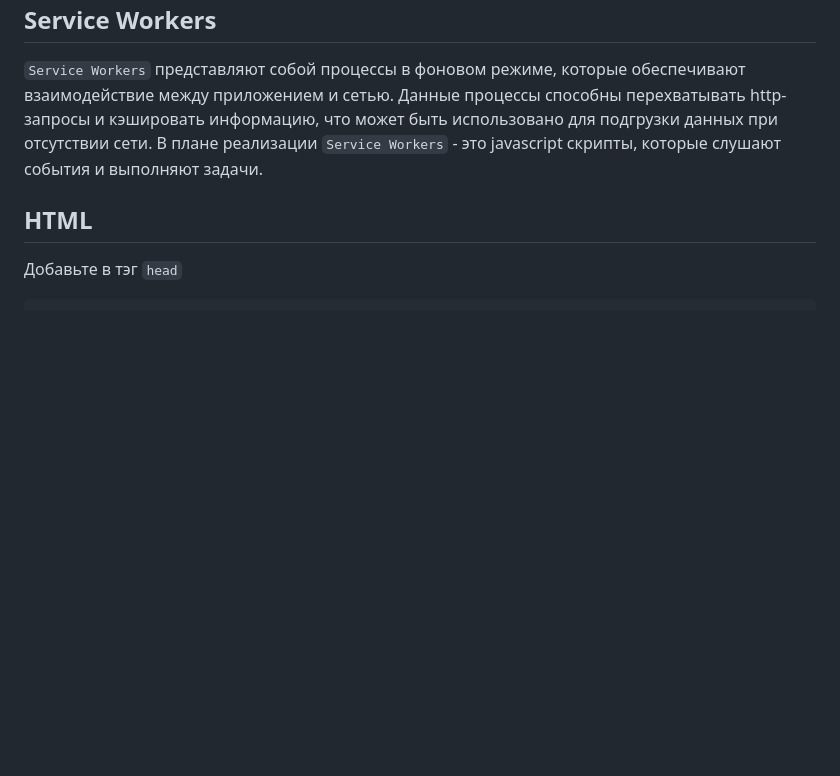
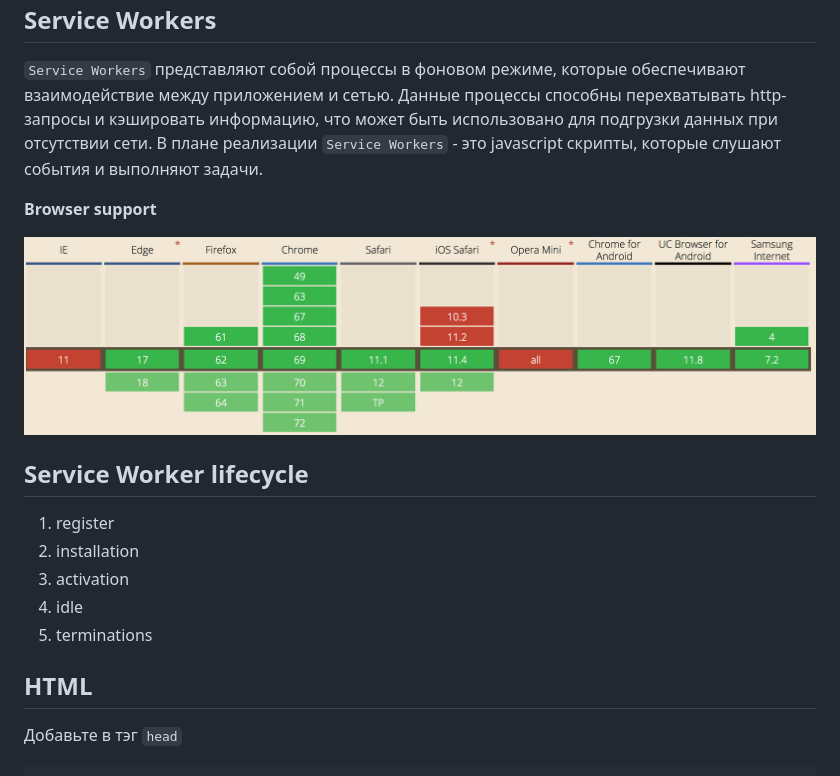
Before and after one commit to kdmatrosov/fast-start-with-pwa-servise-workers, a Markdown page: README.md, the part around the change. Rendered like a GitHub page; pictures changed too: readme-images/serviceworkersbrowsersupport.png (added); blank space fills up the shorter version.

````diff
--- a/README.md
+++ b/README.md
@@ -69,6 +69,18 @@ https://app-manifest.firebaseapp.com/
 ```Service Workers``` представляют собой процессы в фоновом режиме, которые обеспечивают взаимодействие между приложением и сетью. Данные процессы способны перехватывать http-запросы и кэшировать информацию, что может быть использовано для подгрузки данных при отсутствии сети.
 В плане реализации ```Service Workers``` - это javascript скрипты, которые слушают события и выполняют задачи.
 
+**Browser support**
+
+![Service Workers Browser support](readme-images/serviceworkersbrowsersupport.png)
+
+## Service Worker lifecycle
+
+1. register
+1. installation
+1. activation
+1. idle
+1. terminations
+
 ## HTML
 Добавьте в тэг ```head```
 ```html
````
